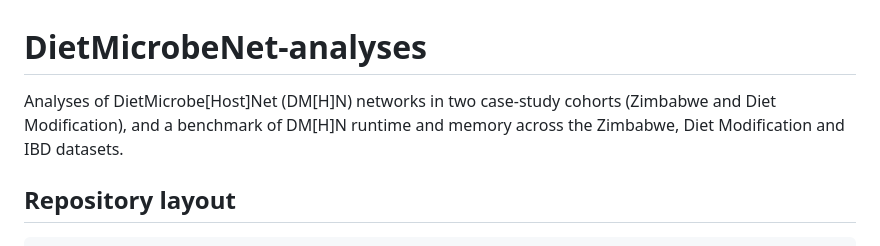
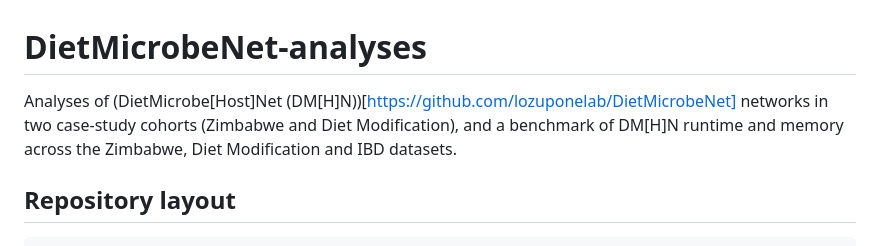
Before and after one commit to acolorado1/DietMicrobeNet-analyses, a Markdown page: README.md, the part around the change. Rendered like a GitHub page.

```diff
--- a/README.md
+++ b/README.md
@@ -1,6 +1,6 @@
 # DietMicrobeNet-analyses
 
-Analyses of DietMicrobe[Host]Net (DM[H]N) networks in two case-study cohorts (Zimbabwe and Diet Modification), and a benchmark of DM[H]N runtime and memory across the Zimbabwe, Diet Modification and IBD datasets.
+Analyses of (DietMicrobe[Host]Net (DM[H]N))[https://github.com/lozuponelab/DietMicrobeNet] networks in two case-study cohorts (Zimbabwe and Diet Modification), and a benchmark of DM[H]N runtime and memory across the Zimbabwe, Diet Modification and IBD datasets.
 
 ## Repository layout
 
```
